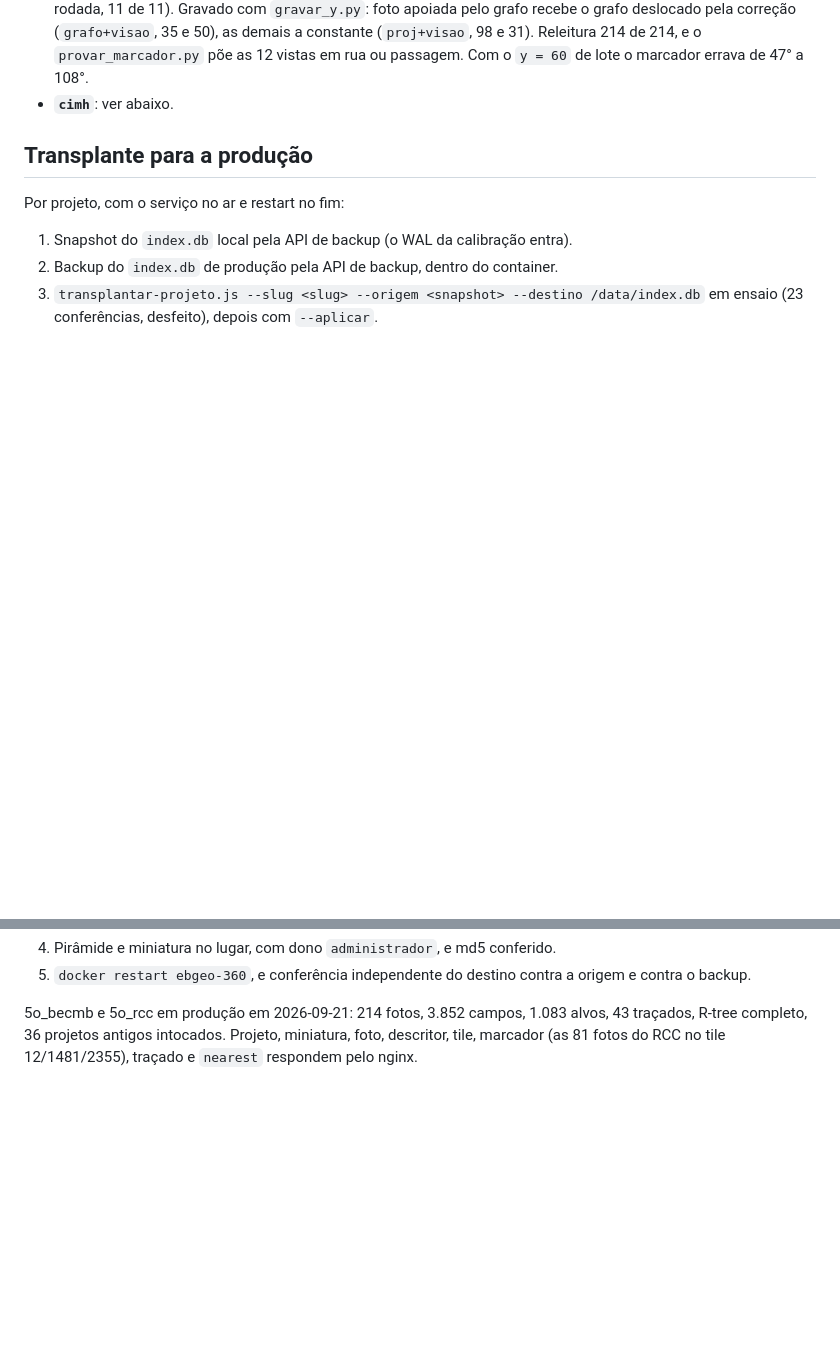
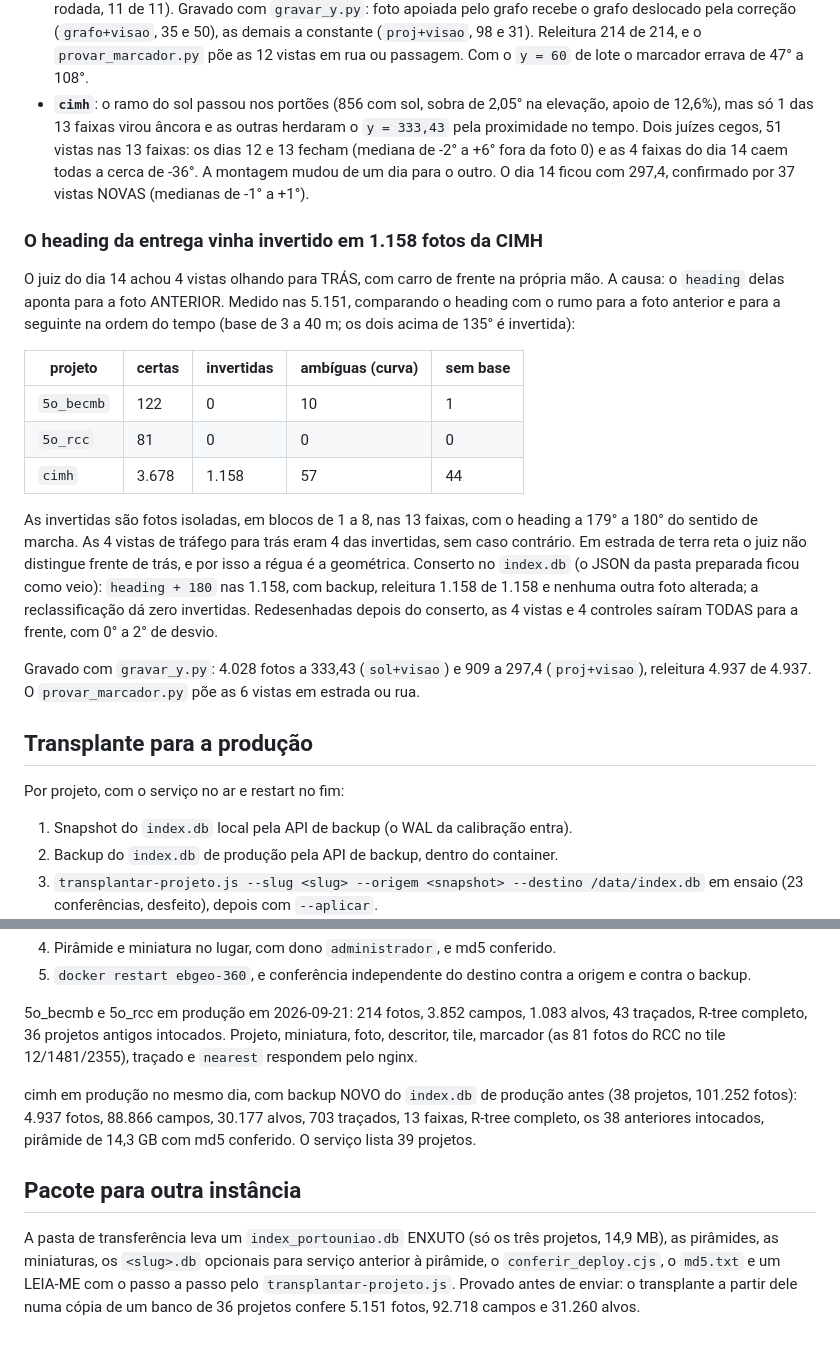
Before and after one commit to 1cgeo/ebgeo_360, a Markdown page: docs/migracao-portouniao.md, 2 parts joined by grey strips. Rendered like a GitHub page; blank space fills up the shorter version.

Commit message:
portouniao: a CIMH calibrada por dia e com o heading desvirado, e os tres em producao
A montagem mudou do dia 13 para o 14 (333,43 contra 297,4, conferido por
visao em fotos novas), e 1.158 fotos da CIMH vinham com o heading apontando
para a foto anterior: a vista com trafego olhava para tras. O runbook traz a
regua geometrica que as acha, o conserto e a prova do antes e depois.

Co-Authored-By: Claude Opus 5 (1M context) <noreply@anthropic.com>
Claude-Session: https://claude.ai/code/session_01Aht7UtrdmfPBmM1sSMD4ze

```diff
--- a/docs/migracao-portouniao.md
+++ b/docs/migracao-portouniao.md
@@ -138,7 +138,39 @@ O lote chegou com `mesh_rotation_y = 60` fixo. Ver a skill
   pela correção (`grafo+visao`, 35 e 50), as demais a constante (`proj+visao`,
   98 e 31). Releitura 214 de 214, e o `provar_marcador.py` põe as 12 vistas em
   rua ou passagem. Com o `y = 60` de lote o marcador errava de 47° a 108°.
-- **`cimh`**: ver abaixo.
+- **`cimh`**: o ramo do sol passou nos portões (856 com sol, sobra de 2,05° na
+  elevação, apoio de 12,6%), mas só 1 das 13 faixas virou âncora e as outras
+  herdaram o `y = 333,43` pela proximidade no tempo. Dois juízes cegos, 51 vistas
+  nas 13 faixas: os dias 12 e 13 fecham (mediana de -2° a +6° fora da foto 0) e
+  as 4 faixas do dia 14 caem todas a cerca de -36°. A montagem mudou de um dia
+  para o outro. O dia 14 ficou com 297,4, confirmado por 37 vistas NOVAS
+  (medianas de -1° a +1°).
+
+### O heading da entrega vinha invertido em 1.158 fotos da CIMH
+
+O juiz do dia 14 achou 4 vistas olhando para TRÁS, com carro de frente na
+própria mão. A causa: o `heading` delas aponta para a foto ANTERIOR. Medido nas
+5.151, comparando o heading com o rumo para a foto anterior e para a seguinte na
+ordem do tempo (base de 3 a 40 m; os dois acima de 135° é invertida):
+
+| projeto | certas | invertidas | ambíguas (curva) | sem base |
+|---|---|---|---|---|
+| `5o_becmb` | 122 | 0 | 10 | 1 |
+| `5o_rcc` | 81 | 0 | 0 | 0 |
+| `cimh` | 3.678 | 1.158 | 57 | 44 |
+
+As invertidas são fotos isoladas, em blocos de 1 a 8, nas 13 faixas, com o
+heading a 179° a 180° do sentido de marcha. As 4 vistas de tráfego para trás
+eram 4 das invertidas, sem caso contrário. Em estrada de terra reta o juiz não
+distingue frente de trás, e por isso a régua é a geométrica. Conserto no
+`index.db` (o JSON da pasta preparada ficou como veio): `heading + 180` nas
+1.158, com backup, releitura 1.158 de 1.158 e nenhuma outra foto alterada; a
+reclassificação dá zero invertidas. Redesenhadas depois do conserto, as 4 vistas
+e 4 controles saíram TODAS para a frente, com 0° a 2° de desvio.
+
+Gravado com `gravar_y.py`: 4.028 fotos a 333,43 (`sol+visao`) e 909 a 297,4
+(`proj+visao`), releitura 4.937 de 4.937. O `provar_marcador.py` põe as 6 vistas
+em estrada ou rua.
 
 ## Transplante para a produção
 
@@ -156,3 +188,17 @@ Por projeto, com o serviço no ar e restart no fim:
 alvos, 43 traçados, R-tree completo, 36 projetos antigos intocados. Projeto,
 miniatura, foto, descritor, tile, marcador (as 81 fotos do RCC no tile 12/1481/2355),
 traçado e `nearest` respondem pelo nginx.
+
+cimh em produção no mesmo dia, com backup NOVO do `index.db` de produção antes
+(38 projetos, 101.252 fotos): 4.937 fotos, 88.866 campos, 30.177 alvos, 703
+traçados, 13 faixas, R-tree completo, os 38 anteriores intocados, pirâmide de
+14,3 GB com md5 conferido. O serviço lista 39 projetos.
+
+## Pacote para outra instância
+
+A pasta de transferência leva um `index_portouniao.db` ENXUTO (só os três
+projetos, 14,9 MB), as pirâmides, as miniaturas, os `<slug>.db` opcionais para
+serviço anterior à pirâmide, o `conferir_deploy.cjs`, o `md5.txt` e um LEIA-ME
+com o passo a passo pelo `transplantar-projeto.js`. Provado antes de enviar: o
+transplante a partir dele numa cópia de um banco de 36 projetos confere 5.151
+fotos, 92.718 campos e 31.260 alvos.
```
